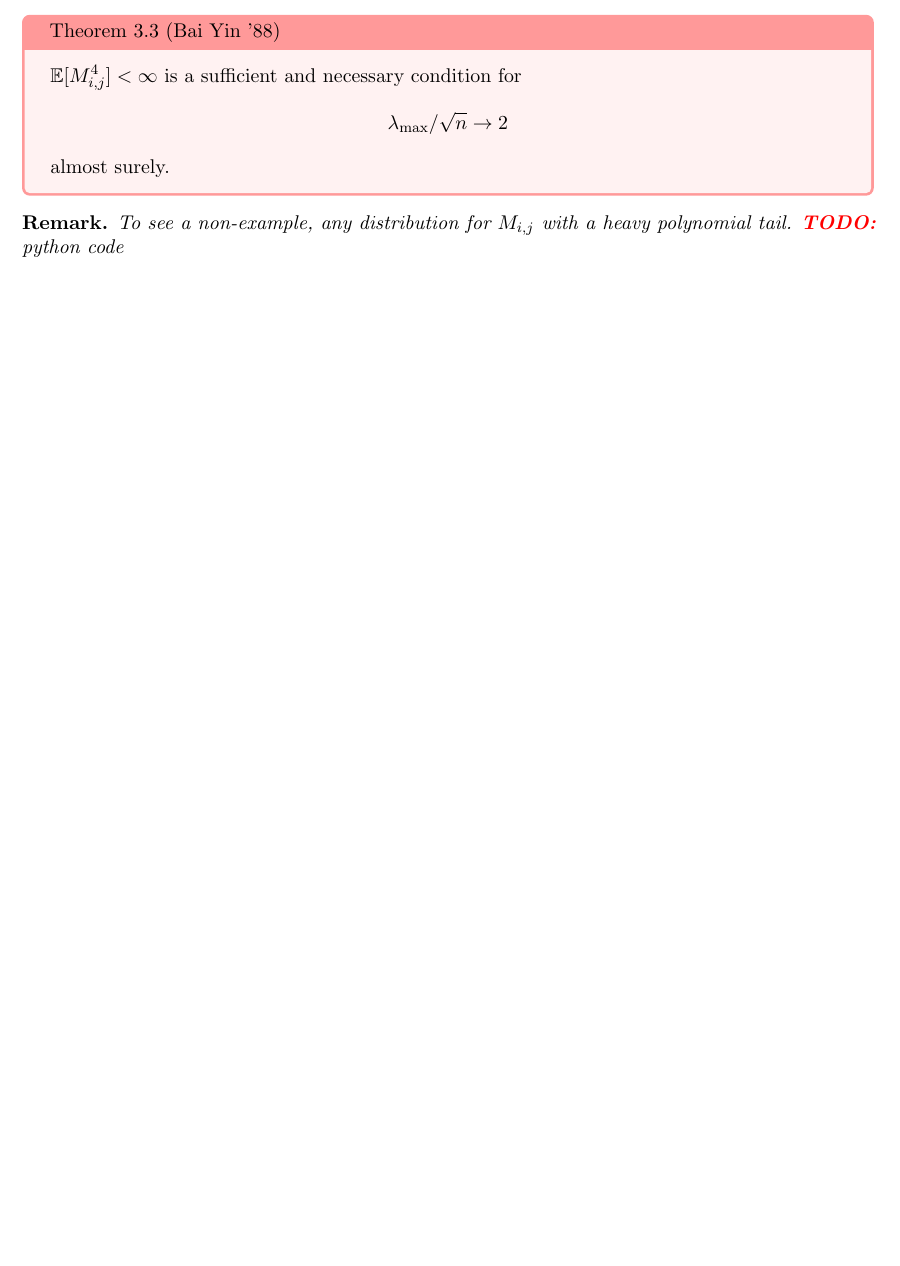
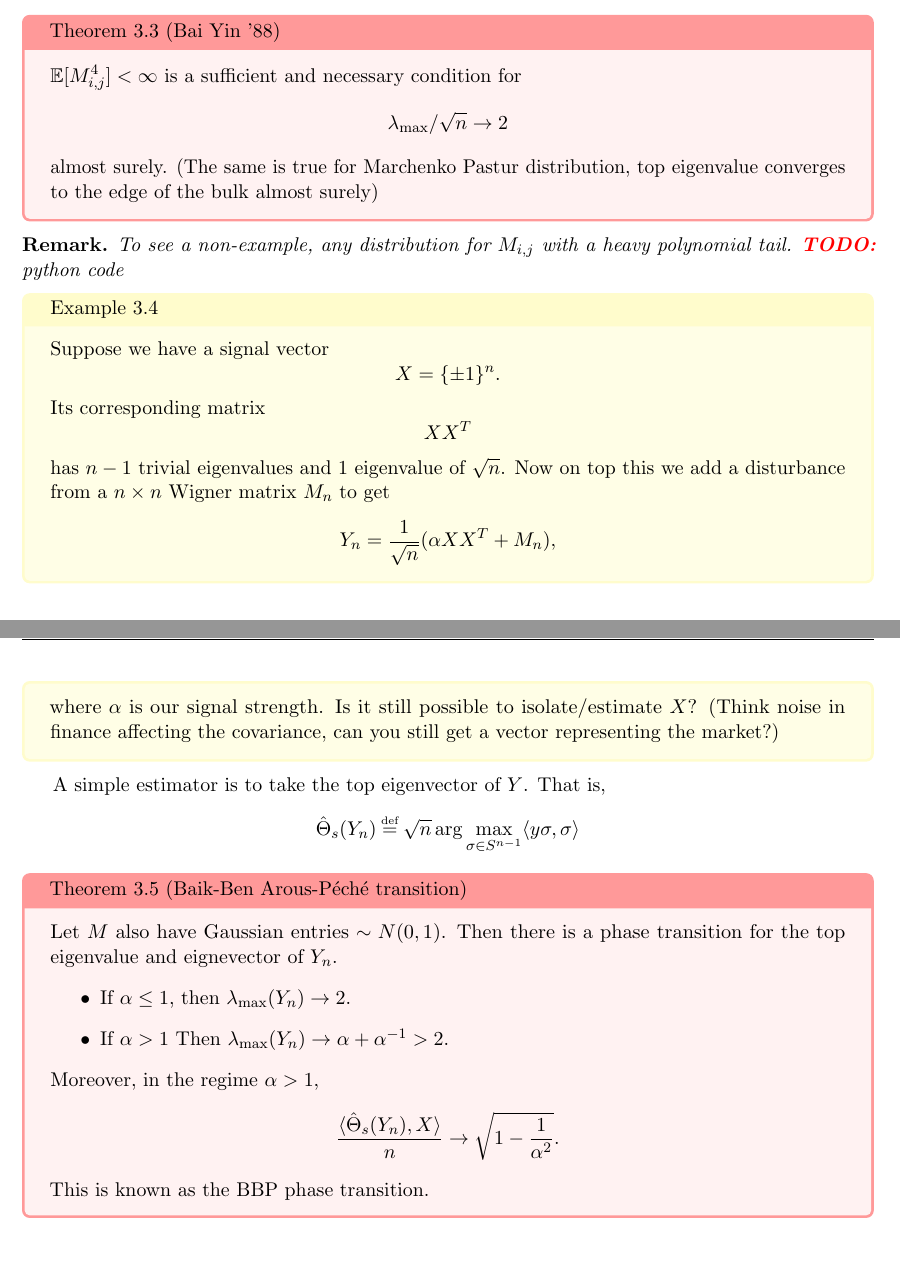
Before and after one commit to dbschi/Random-Matrix-Theory, a LaTeX document (notes.tex, which reads Lectures/Lecture 3.tex): part of page 12 of 12 before the commit and two parts of pages 12 and 13 of 13 after it, the two joined at a grey line, cut so that both start at the same text, the shorter picture padded with empty space. Compiled offline with pdfLaTeX.

Commit message:
Lecture 3

```diff
--- a/Lectures/Lecture 3.tex
+++ b/Lectures/Lecture 3.tex
@@ -35,8 +35,41 @@ We can say statements about the top (resp. bottom) eigenvalue of $M$.
      $\mathbb{E}[M_{i,j}^4]<\infty$ is a sufficient and necessary condition for \[
     \lambda_{\max}/\sqrt{n} \to 2
     \]
-    almost surely.
+    almost surely. (The same is true for Marchenko Pastur distribution, top eigenvalue converges to the edge of the bulk almost surely)
 }
 \begin{remark}
     To see a non-example, any distribution for $M_{i,j}$ with a heavy polynomial tail. \todo python code
 \end{remark}
+
+\example[]{
+    Suppose we have a signal vector \[
+    X=\{\pm 1\}^n.
+    \]
+    Its corresponding matrix \[
+    XX^T
+    \]
+    has $n-1$ trivial eigenvalues and $1$ eigenvalue of $\sqrt{n}$.
+    Now on top this we add a disturbance from a $n\times n$ Wigner matrix $M_n$ to get  \[
+    Y_n=\frac{1}{\sqrt{n}}(\alpha XX^T + M_n) ,
+    \]
+    where $\alpha$ is our signal strength.
+    Is it still possible to isolate/estimate $X$? (Think noise in finance affecting the covariance, can you still get a vector representing the market?)
+
+}
+
+A simple estimator is to take the top eigenvector of $Y$. That is,\[
+\hat \Theta_s(Y_n) \defeq \sqrt{n} \arg\max_{\sigma\in S^{n-1}} \langle y\sigma , \sigma \rangle
+\]
+
+\theorem[]{Baik-Ben Arous-Péché transition}{
+    Let $M$ also have Gaussian entries $\sim N(0,1)$. Then there is a phase transition for the top eigenvalue and eignevector of $Y_n$.
+    \begin{itemize}
+        \item If $\alpha \leq 1$, then $\lambda_{\max}(Y_n)\to 2$.
+        \item If $\alpha > 1$ Then $\lambda_{\max}(Y_n) \to \alpha + \alpha ^{-1}>2$.
+    \end{itemize}
+    Moreover, in the regime $\alpha >1$, \[
+    \frac{\langle\hat\Theta_s(Y_n),X\rangle}{n}\to \sqrt{1-\frac{1}{\alpha^2}}.
+    \]
+
+    This is known as the BBP phase transition.
+}
```
Also changed, not shown: notes.pdf.
